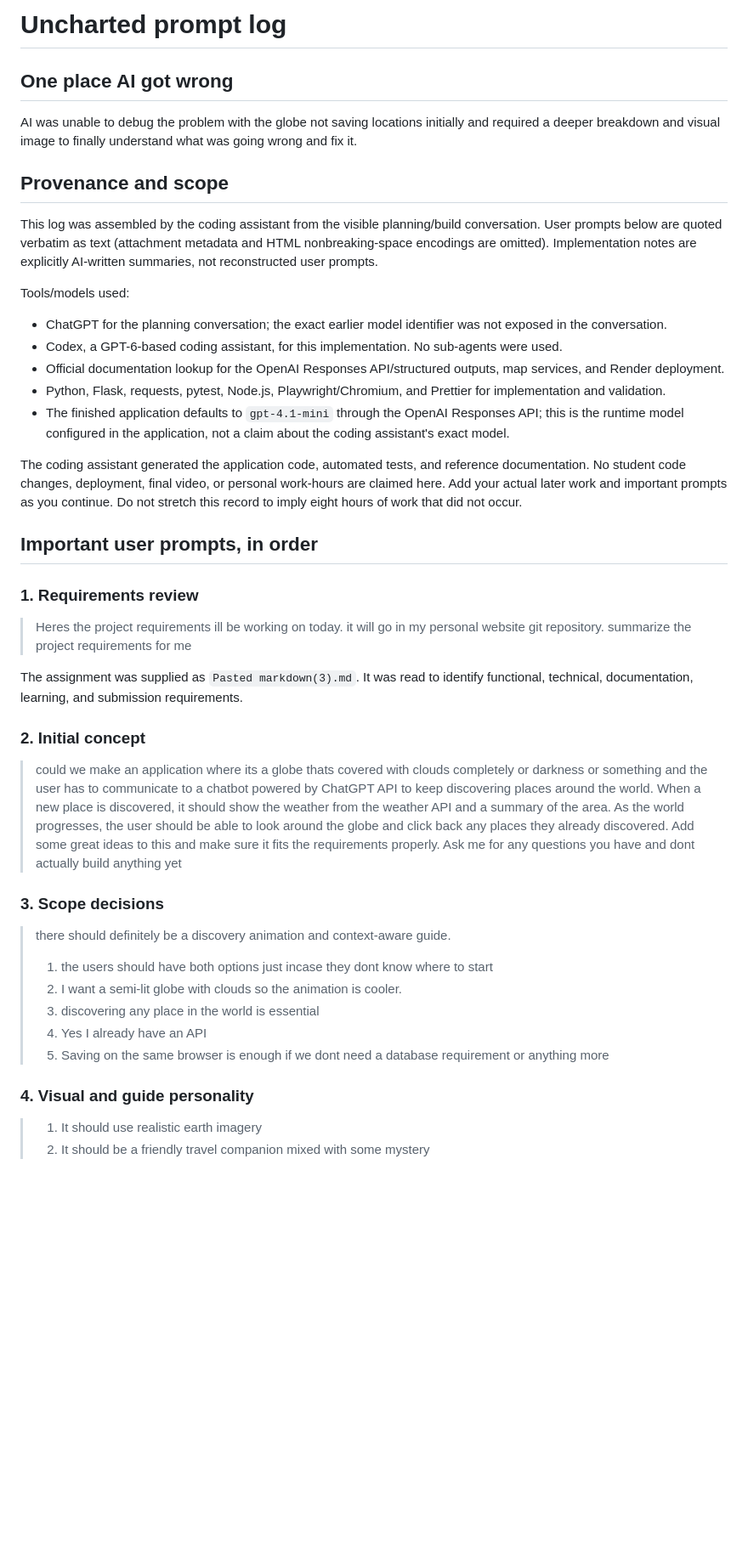
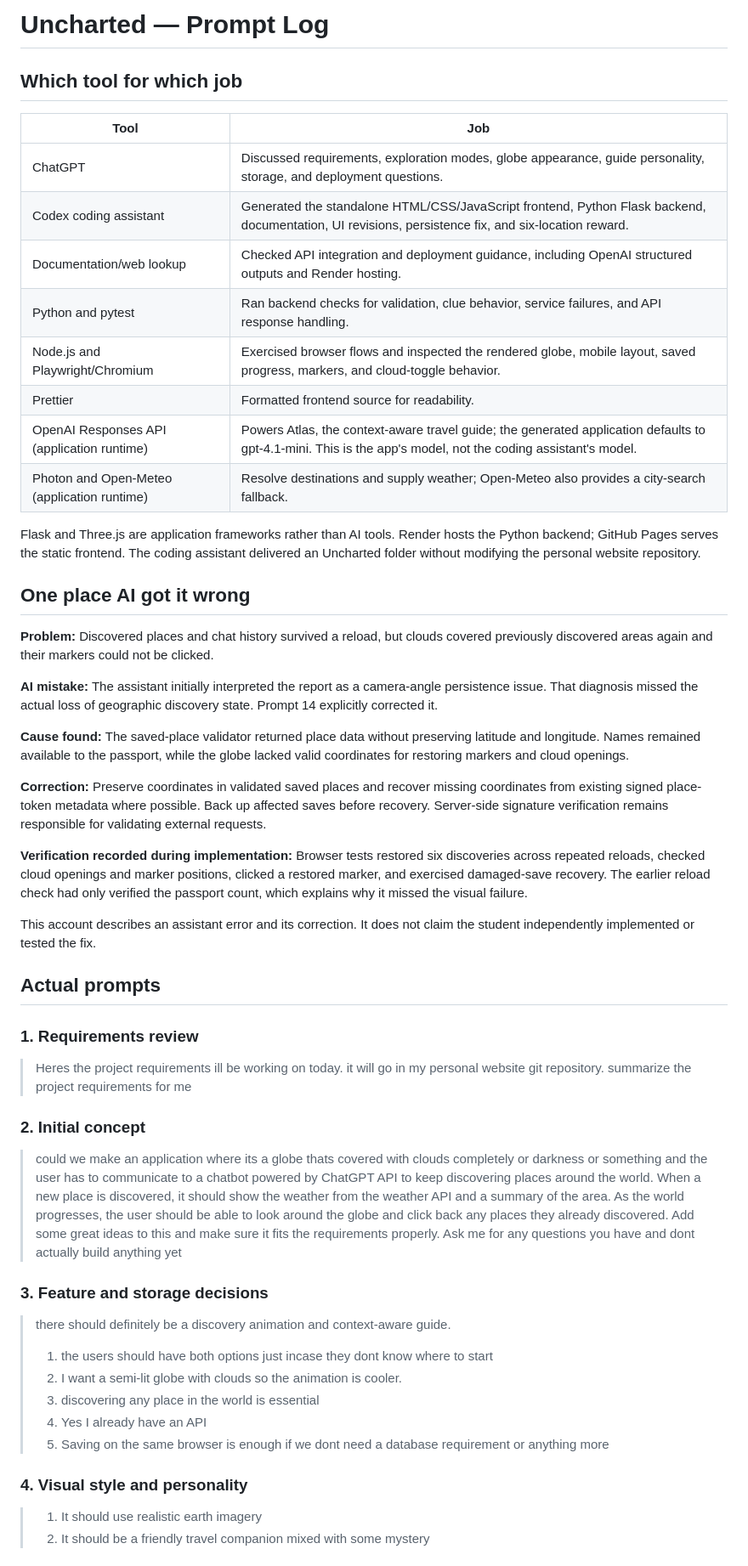
Before and after one commit to ShauryaTanwar/Personal-Website, a Markdown page: Uncharted/prompt_log.md, the part around one of its changes. Shown at 85% size. GitHub-like rendering; blank space fills up the shorter version.

```diff
--- a/Uncharted/prompt_log.md
+++ b/Uncharted/prompt_log.md
@@ -1,36 +1,45 @@
-# Uncharted prompt log
+# Uncharted — Prompt Log
 
-## One place AI got wrong
+## Which tool for which job
 
-AI was unable to debug the problem with the globe not saving locations initially and required a deeper breakdown and visual image to finally understand what was going wrong and fix it.
+| Tool | Job |
+| --- | --- |
+| ChatGPT | Discussed requirements, exploration modes, globe appearance, guide personality, storage, and deployment questions. |
+| Codex coding assistant | Generated the standalone HTML/CSS/JavaScript frontend, Python Flask backend, documentation, UI revisions, persistence fix, and six-location reward. |
+| Documentation/web lookup | Checked API integration and deployment guidance, including OpenAI structured outputs and Render hosting. |
+| Python and pytest | Ran backend checks for validation, clue behavior, service failures, and API response handling. |
+| Node.js and Playwright/Chromium | Exercised browser flows and inspected the rendered globe, mobile layout, saved progress, markers, and cloud-toggle behavior. |
+| Prettier | Formatted frontend source for readability. |
+| OpenAI Responses API (application runtime) | Powers Atlas, the context-aware travel guide; the generated application defaults to gpt-4.1-mini. This is the app's model, not the coding assistant's model. |
+| Photon and Open-Meteo (application runtime) | Resolve destinations and supply weather; Open-Meteo also provides a city-search fallback. |
 
-## Provenance and scope
+Flask and Three.js are application frameworks rather than AI tools. Render hosts the Python backend; GitHub Pages serves the static frontend. The coding assistant delivered an Uncharted folder without modifying the personal website repository.
 
-This log was assembled by the coding assistant from the visible planning/build conversation. User prompts below are quoted verbatim as text (attachment metadata and HTML nonbreaking-space encodings are omitted). Implementation notes are explicitly AI-written summaries, not reconstructed user prompts.
+## One place AI got it wrong
 
-Tools/models used:
+**Problem:** Discovered places and chat history survived a reload, but clouds covered previously discovered areas again and their markers could not be clicked.
 
-- ChatGPT for the planning conversation; the exact earlier model identifier was not exposed in the conversation.
-- Codex, a GPT-6-based coding assistant, for this implementation. No sub-agents were used.
-- Official documentation lookup for the OpenAI Responses API/structured outputs, map services, and Render deployment.
-- Python, Flask, requests, pytest, Node.js, Playwright/Chromium, and Prettier for implementation and validation.
-- The finished application defaults to `gpt-4.1-mini` through the OpenAI Responses API; this is the runtime model configured in the application, not a claim about the coding assistant's exact model.
+**AI mistake:** The assistant initially interpreted the report as a camera-angle persistence issue. That diagnosis missed the actual loss of geographic discovery state. Prompt 14 explicitly corrected it.
 
-The coding assistant generated the application code, automated tests, and reference documentation. No student code changes, deployment, final video, or personal work-hours are claimed here. Add your actual later work and important prompts as you continue. Do not stretch this record to imply eight hours of work that did not occur.
+**Cause found:** The saved-place validator returned place data without preserving latitude and longitude. Names remained available to the passport, while the globe lacked valid coordinates for restoring markers and cloud openings.
 
-## Important user prompts, in order
+**Correction:** Preserve coordinates in validated saved places and recover missing coordinates from existing signed place-token metadata where possible. Back up affected saves before recovery. Server-side signature verification remains responsible for validating external requests.
+
+**Verification recorded during implementation:** Browser tests restored six discoveries across repeated reloads, checked cloud openings and marker positions, clicked a restored marker, and exercised damaged-save recovery. The earlier reload check had only verified the passport count, which explains why it missed the visual failure.
+
+This account describes an assistant error and its correction. It does not claim the student independently implemented or tested the fix.
+
+## Actual prompts
 
 ### 1. Requirements review
 
 > Heres the project requirements ill be working on today. it will go in my personal website git repository. summarize the project requirements for me
 
-The assignment was supplied as `Pasted markdown(3).md`. It was read to identify functional, technical, documentation, learning, and submission requirements.
-
 ### 2. Initial concept
 
 > could we make an application where its a globe thats covered with clouds completely or darkness or something and the user has to communicate to a chatbot powered by ChatGPT API to keep discovering places around the world. When a new place is discovered, it should show the weather from the weather API and a summary of the area. As the world progresses, the user should be able to look around the globe and click back any places they already discovered. Add some great ideas to this and make sure it fits the requirements properly. Ask me for any questions you have and dont actually build anything yet
 
-### 3. Scope decisions
+### 3. Feature and storage decisions
 
 > there should definitely be a discovery animation and context-aware guide.
 >
@@ -40,7 +49,7 @@ The assignment was supplied as `Pasted markdown(3).md`. It was read to identify
 > 4. Yes I already have an API
 > 5. Saving on the same browser is enough if we dont need a database requirement or anything more
 
-### 4. Visual and guide personality
+### 4. Visual style and personality
 
 > 1. It should use realistic earth imagery
 > 2. It should be a friendly travel companion mixed with some mystery
```
Also changed, not shown: other parts of Uncharted/prompt_log.md (+41 -49 lines).
